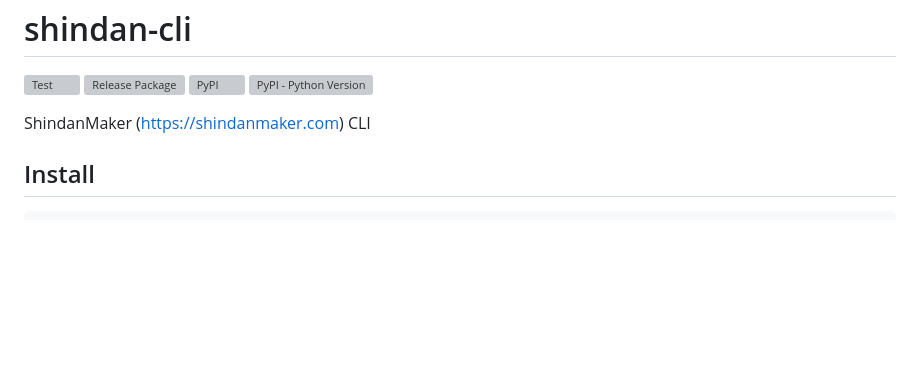
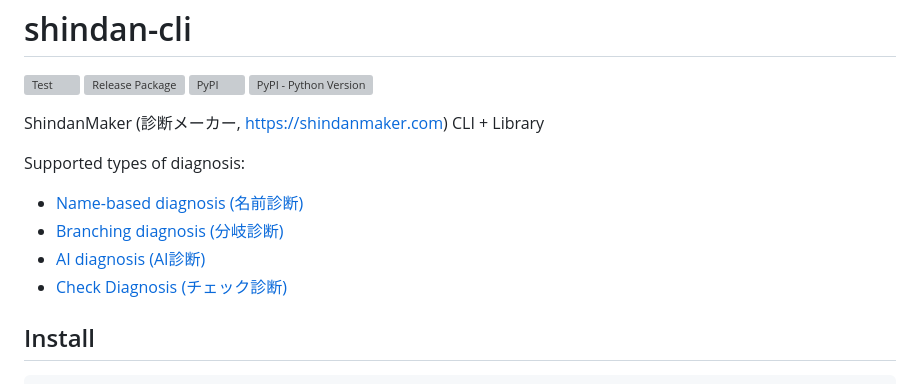
Before and after one commit to eggplants/shindan-cli, a Markdown page: README.md, the part around the change. GitHub-like rendering; blank space fills up the shorter version; grey boxes are pictures that could not be loaded.

```diff
--- a/README.md
+++ b/README.md
@@ -28,7 +28,13 @@
   <https://codeclimate.com/github/eggplants/shindan-cli/test_coverage>
 ) -->
 
-ShindanMaker (<https://shindanmaker.com>) CLI
+ShindanMaker (診断メーカー, <https://shindanmaker.com>) CLI + Library
+
+Supported types of diagnosis:
+- [Name-based diagnosis (名前診断)](https://shindanmaker.com/list/name)
+- [Branching diagnosis (分岐診断)](https://shindanmaker.com/list/branch)
+- [AI diagnosis (AI診断)](https://shindanmaker.com/list/ai)
+- [Check Diagnosis (チェック診断)](https://shindanmaker.com/list/check)
 
 ## Install
 
```
